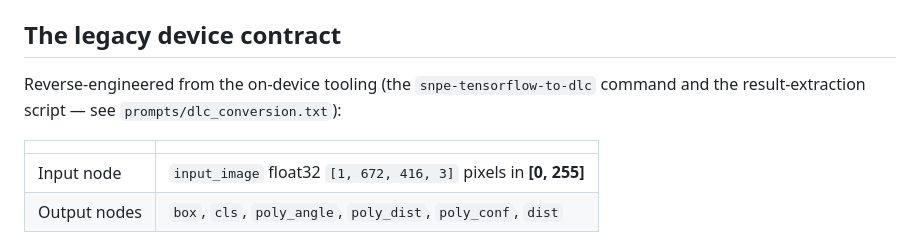
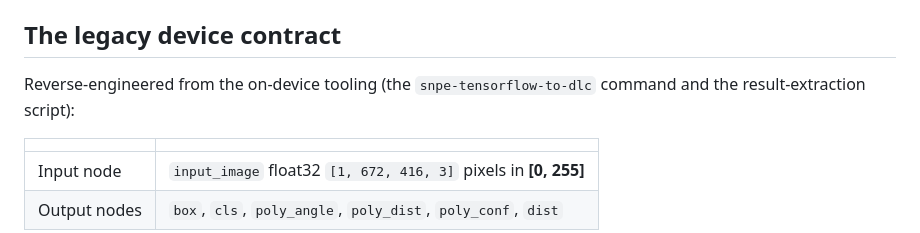
Before and after one commit to sumanth-botlagunta/yolov8-poly-dist-tf, a Markdown page: docs/device_export.md, the part around the change. Rendered like a GitHub page.

Commit message:
docs: drop reference to archived prompts/dlc_conversion.txt in device_export

```diff
--- a/docs/device_export.md
+++ b/docs/device_export.md
@@ -11,7 +11,7 @@ emits the post-processed deploy dict for `[0,1]`-normalized input (server/host s
 ## The legacy device contract
 
 Reverse-engineered from the on-device tooling (the `snpe-tensorflow-to-dlc` command and
-the result-extraction script — see `prompts/dlc_conversion.txt`):
+the result-extraction script):
 
 | | |
 |---|---|
```
